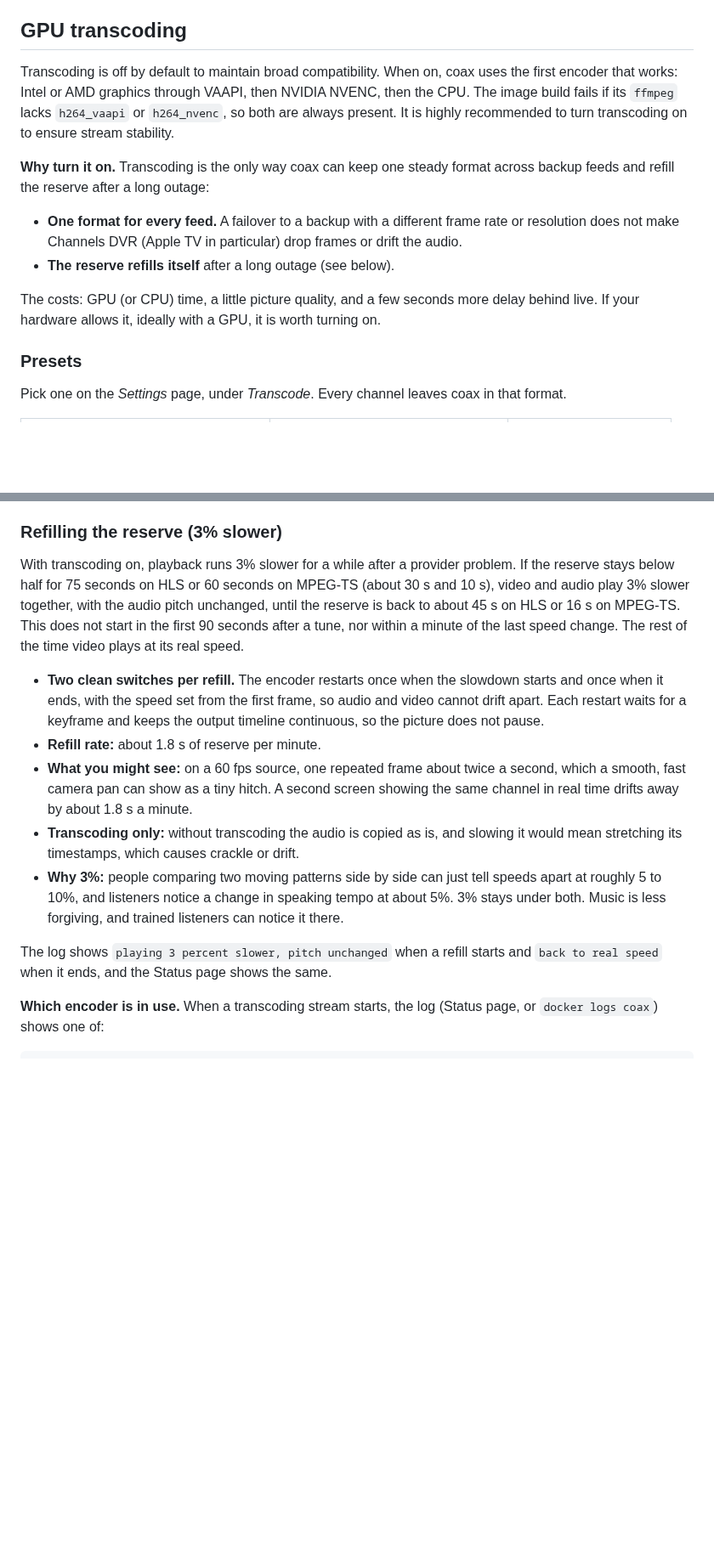
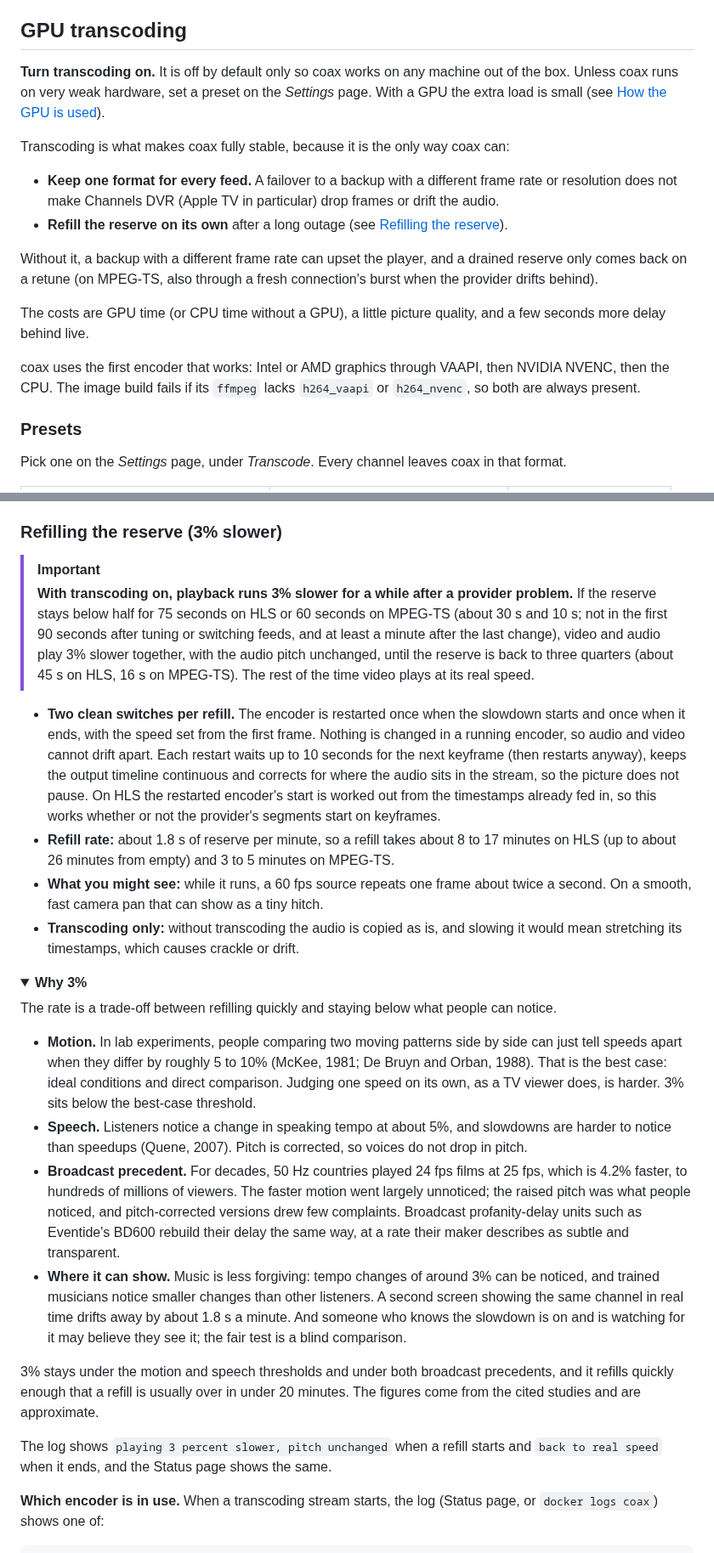
Before and after one commit to mackid1993/coax, a Markdown page: README.md, 2 parts joined by grey strips. Shown at 85% size. Rendered like a GitHub page; folded sections open; blank space fills up the shorter version.

Commit message:
README: transcoding is recommended; full refill details and Why 3%

```diff
--- a/README.md
+++ b/README.md
@@ -371,19 +371,24 @@ about 45 seconds behind the broadcast, add a little end padding for those channe
 
 ## GPU transcoding
 
-Transcoding is off by default to maintain broad compatibility. When on, coax uses the first encoder that works:
-Intel or AMD graphics through VAAPI, then NVIDIA NVENC, then the CPU. The image build fails if its `ffmpeg`
-lacks `h264_vaapi` or `h264_nvenc`, so both are always present. It is highly recommended to turn transcoding on to ensure stream stability.
+**Turn transcoding on.** It is off by default only so coax works on any machine out of the box. Unless coax
+runs on very weak hardware, set a preset on the *Settings* page. With a GPU the extra load is small (see
+[How the GPU is used](#how-the-gpu-is-used)).
 
-**Why turn it on.** Transcoding is the only way coax can keep one steady format across backup feeds and
-refill the reserve after a long outage:
+Transcoding is what makes coax fully stable, because it is the only way coax can:
 
-- **One format for every feed.** A failover to a backup with a different frame rate or resolution does not
-  make Channels DVR (Apple TV in particular) drop frames or drift the audio.
-- **The reserve refills itself** after a long outage (see below).
+- **Keep one format for every feed.** A failover to a backup with a different frame rate or resolution does
+  not make Channels DVR (Apple TV in particular) drop frames or drift the audio.
+- **Refill the reserve on its own** after a long outage (see [Refilling the reserve](#refilling-the-reserve-3-slower)).
 
-The costs: GPU (or CPU) time, a little picture quality, and a few seconds more delay behind live. If your
-hardware allows it, ideally with a GPU, it is worth turning on.
+Without it, a backup with a different frame rate can upset the player, and a drained reserve only comes back
+on a retune (on MPEG-TS, also through a fresh connection's burst when the provider drifts behind).
+
+The costs are GPU time (or CPU time without a GPU), a little picture quality, and a few seconds more delay
+behind live.
+
+coax uses the first encoder that works: Intel or AMD graphics through VAAPI, then NVIDIA NVENC, then the CPU.
+The image build fails if its `ffmpeg` lacks `h264_vaapi` or `h264_nvenc`, so both are always present.
 
 ### Presets
 
@@ -422,27 +427,54 @@ VAAPI and CUDA filters.
 
 ### Refilling the reserve (3% slower)
 
-With transcoding on, playback runs 3% slower for a while after a provider problem. If the reserve stays below
-half for 75 seconds on HLS or 60 seconds on MPEG-TS (about 30 s and 10 s), video and audio play 3% slower
-together, with the audio pitch unchanged, until the reserve is back to about 45 s on HLS or 16 s on MPEG-TS.
-This does not start in the first 90 seconds after a tune, nor within a minute of the last speed change. The
-rest of the time video plays at its real speed.
+> [!IMPORTANT]
+> **With transcoding on, playback runs 3% slower for a while after a provider problem.** If the reserve stays
+> below half for 75 seconds on HLS or 60 seconds on MPEG-TS (about 30 s and 10 s; not in the first 90 seconds
+> after tuning or switching feeds, and at least a minute after the last change), video and audio play 3%
+> slower together, with the audio pitch unchanged, until the reserve is back to three quarters (about 45 s on
+> HLS, 16 s on MPEG-TS). The rest of the time video plays at its real speed.
 
-- **Two clean switches per refill.** The encoder restarts once when the slowdown starts and once when it
-  ends, with the speed set from the first frame, so audio and video cannot drift apart. Each restart waits
-  for a keyframe and keeps the output timeline continuous, so the picture does not pause.
-- **Refill rate:** about 1.8 s of reserve per minute.
-- **What you might see:** on a 60 fps source, one repeated frame about twice a second, which a smooth, fast
-  camera pan can show as a tiny hitch. A second screen showing the same channel in real time drifts away by
-  about 1.8 s a minute.
-- **Transcoding only:** without transcoding the audio is copied as is, and slowing it would mean stretching
-  its timestamps, which causes crackle or drift.
-- **Why 3%:** people comparing two moving patterns side by side can just tell speeds apart at roughly 5 to
-  10%, and listeners notice a change in speaking tempo at about 5%. 3% stays under both. Music is less
-  forgiving, and trained listeners can notice it there.
+- **Two clean switches per refill.** The encoder is restarted once when the slowdown starts and once when it
+  ends, with the speed set from the first frame. Nothing is changed in a running encoder, so audio and video
+  cannot drift apart. Each restart waits up to 10 seconds for the next keyframe (then restarts anyway), keeps
+  the output timeline continuous and corrects for where the audio sits in the stream, so the picture does not
+  pause. On HLS the restarted encoder's start is worked out from the timestamps already fed in, so this works
+  whether or not the provider's segments start on keyframes.
+- **Refill rate:** about 1.8 s of reserve per minute, so a refill takes about 8 to 17 minutes on HLS (up to
+  about 26 minutes from empty) and 3 to 5 minutes on MPEG-TS.
+- **What you might see:** while it runs, a 60 fps source repeats one frame about twice a second. On a smooth,
+  fast camera pan that can show as a tiny hitch.
+- **Transcoding only:** without transcoding the audio is copied as is, and slowing it would mean stretching its
+  timestamps, which causes crackle or drift.
 
-The log shows `playing 3 percent slower, pitch unchanged` when a refill starts and `back to real speed`
-when it ends, and the Status page shows the same.
+<details>
+<summary><b>Why 3%</b></summary>
+
+The rate is a trade-off between refilling quickly and staying below what people can notice.
+
+- **Motion.** In lab experiments, people comparing two moving patterns side by side can just tell speeds apart
+  when they differ by roughly 5 to 10% (McKee, 1981; De Bruyn and Orban, 1988). That is the best case: ideal
+  conditions and direct comparison. Judging one speed on its own, as a TV viewer does, is harder. 3% sits below
+  the best-case threshold.
+- **Speech.** Listeners notice a change in speaking tempo at about 5%, and slowdowns are harder to notice than
+  speedups (Quene, 2007). Pitch is corrected, so voices do not drop in pitch.
+- **Broadcast precedent.** For decades, 50 Hz countries played 24 fps films at 25 fps, which is 4.2% faster, to
+  hundreds of millions of viewers. The faster motion went largely unnoticed; the raised pitch was what people
+  noticed, and pitch-corrected versions drew few complaints. Broadcast profanity-delay units such as Eventide's
+  BD600 rebuild their delay the same way, at a rate their maker describes as subtle and transparent.
+- **Where it can show.** Music is less forgiving: tempo changes of around 3% can be noticed, and trained
+  musicians notice smaller changes than other listeners. A second screen showing the same channel in real time
+  drifts away by about 1.8 s a minute. And someone who knows the slowdown is on and is watching for it may
+  believe they see it; the fair test is a blind comparison.
+
+3% stays under the motion and speech thresholds and under both broadcast precedents, and it refills quickly
+enough that a refill is usually over in under 20 minutes. The figures come from the cited studies and are
+approximate.
+
+</details>
+
+The log shows `playing 3 percent slower, pitch unchanged` when a refill starts and `back to real speed` when it
+ends, and the Status page shows the same.
 
 **Which encoder is in use.** When a transcoding stream starts, the log (Status page, or
 `docker logs coax`) shows one of:
```
